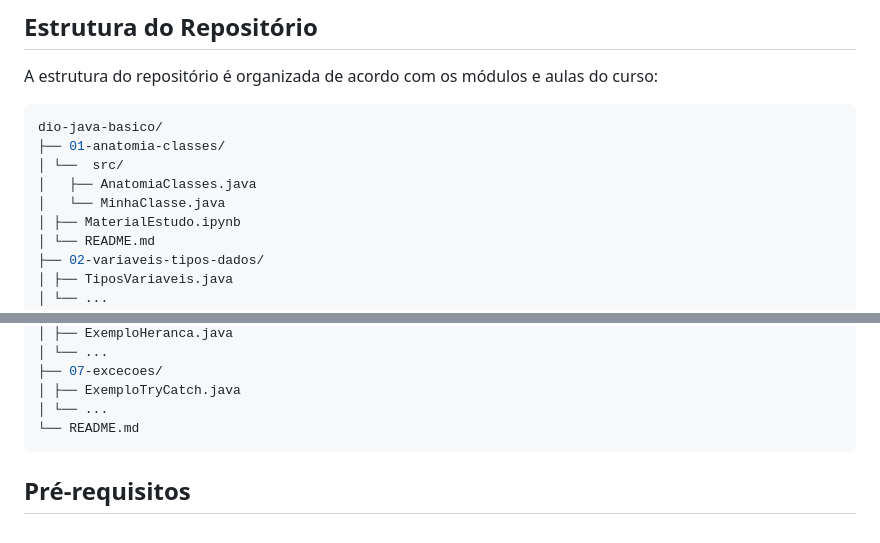
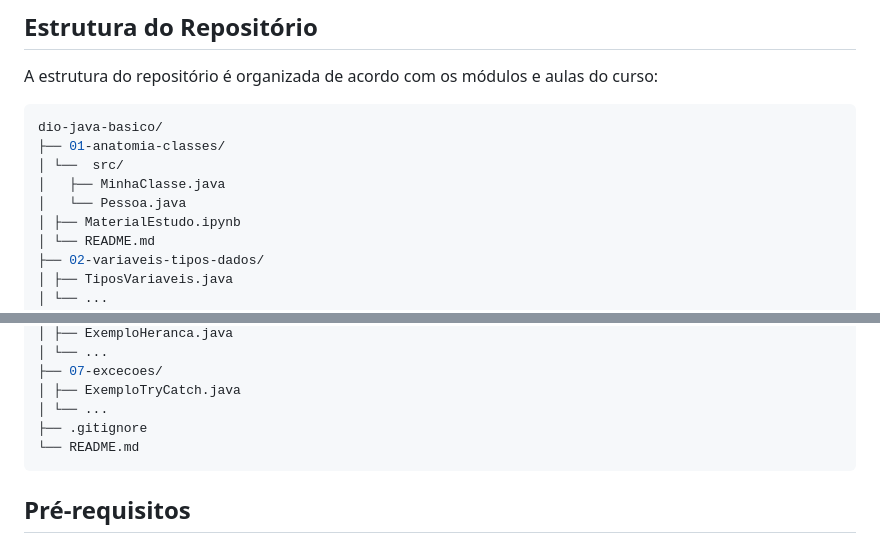
Before and after one commit to nathaliacappellini/java-basico, a Markdown page: README.md, 2 parts joined by grey strips. Drawn GitHub-style.

````diff
--- a/README.md
+++ b/README.md
@@ -30,8 +30,8 @@ A estrutura do repositório é organizada de acordo com os módulos e aulas do c
 dio-java-basico/
 ├── 01-anatomia-classes/
 │ └──  src/
-│   ├── AnatomiaClasses.java
-│   └── MinhaClasse.java
+│   ├── MinhaClasse.java
+│   └── Pessoa.java
 │ ├── MaterialEstudo.ipynb
 │ └── README.md
 ├── 02-variaveis-tipos-dados/
@@ -53,6 +53,7 @@ dio-java-basico/
 ├── 07-excecoes/
 │ ├── ExemploTryCatch.java
 │ └── ...
+├── .gitignore
 └── README.md
 ```
 
````
